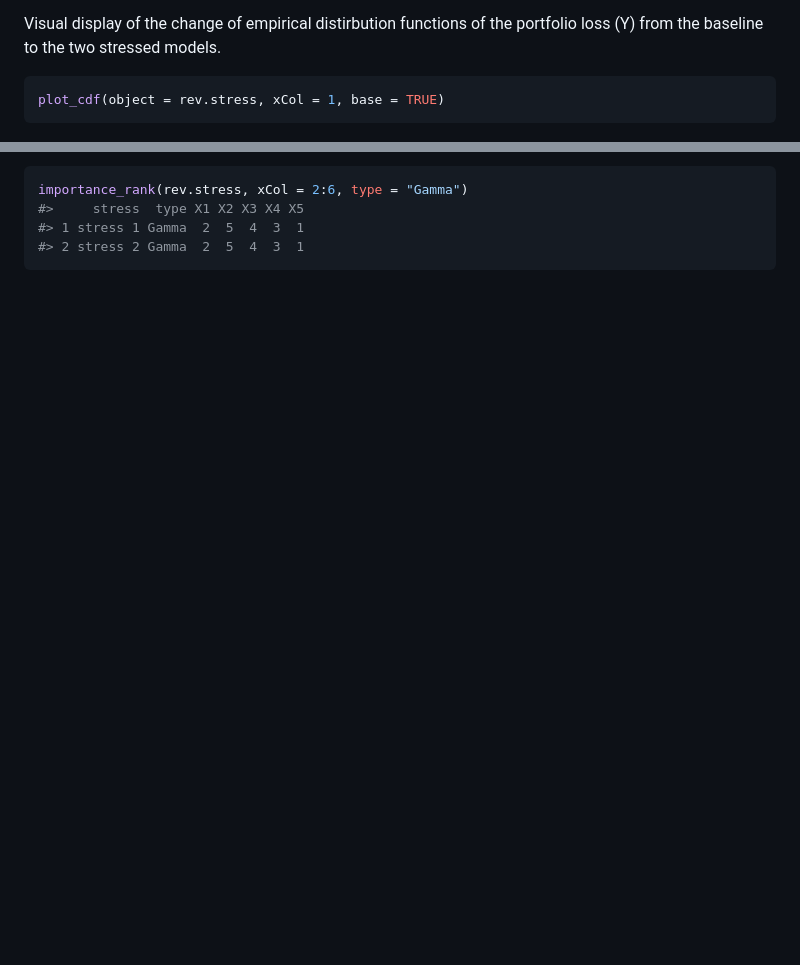
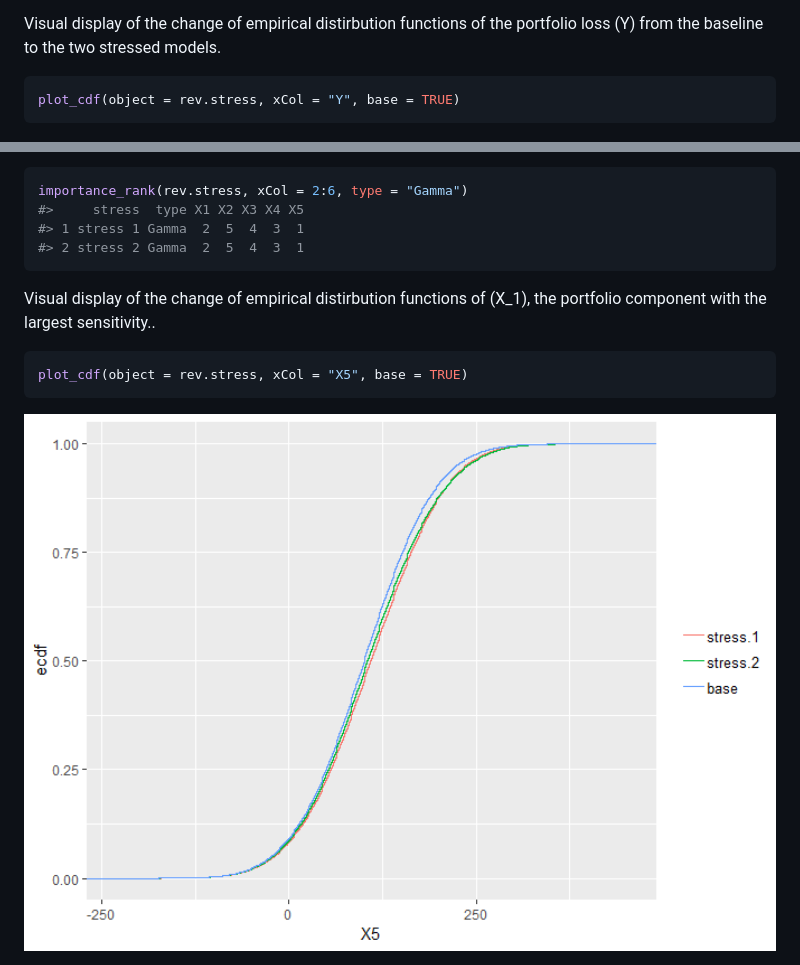
Before and after one commit to spesenti/SWIM, a Markdown page: README.md, 2 parts joined by grey strips. Rendered like a GitHub page; pictures changed too: man/figures/README-plot cdf input-1.png (added); blank space fills up the shorter version.

````diff
--- a/README.md
+++ b/README.md
@@ -97,7 +97,7 @@ Visual display of the change of empirical distirbution functions of the
 portfolio loss \(Y\) from the baseline to the two stressed models.
 
 ``` r
-plot_cdf(object = rev.stress, xCol = 1, base = TRUE)
+plot_cdf(object = rev.stress, xCol = "Y", base = TRUE)
 ```
 
 <img src="man/figures/README-plot cdf-1.png" width="100%" />
@@ -147,3 +147,12 @@ importance_rank(rev.stress, xCol = 2:6, type = "Gamma")
 #> 1 stress 1 Gamma  2  5  4  3  1
 #> 2 stress 2 Gamma  2  5  4  3  1
 ```
+
+Visual display of the change of empirical distirbution functions of
+\(X_1\), the portfolio component with the largest sensitivity..
+
+``` r
+plot_cdf(object = rev.stress, xCol = "X5", base = TRUE)
+```
+
+<img src="man/figures/README-plot cdf input-1.png" width="100%" />
````
Also changed, not shown: 2 other files.
